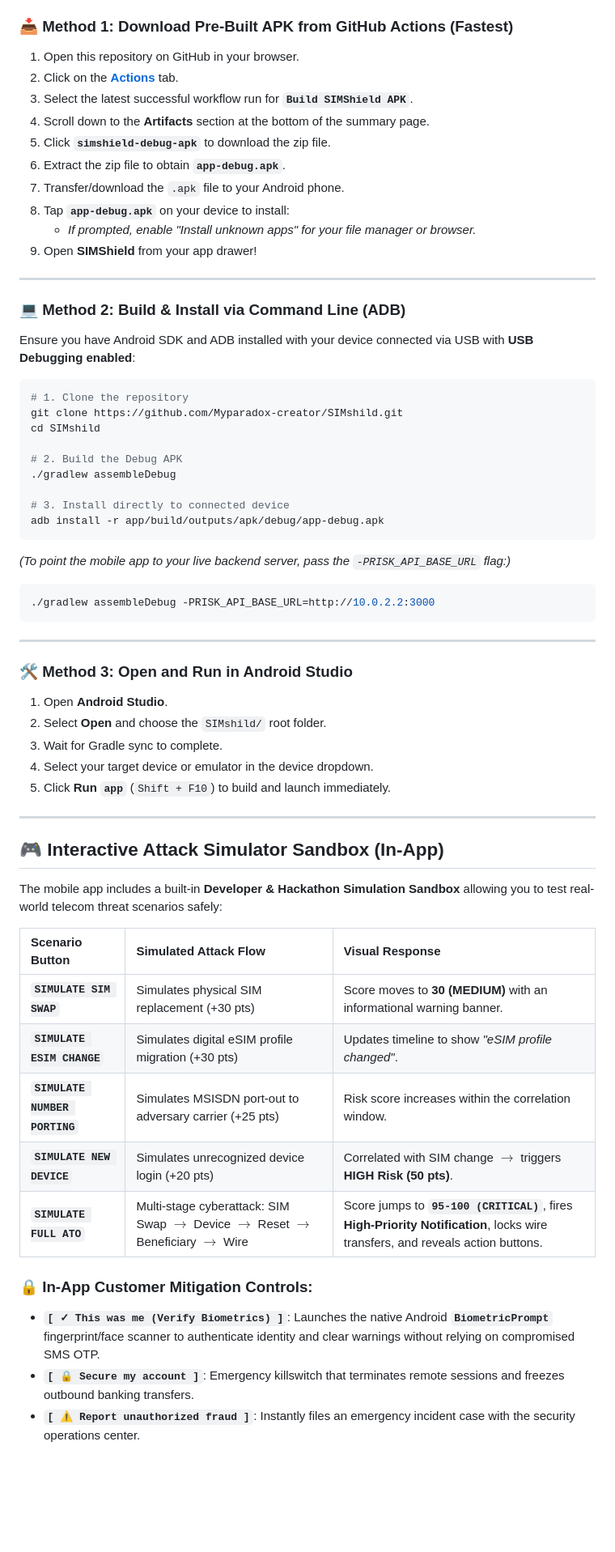
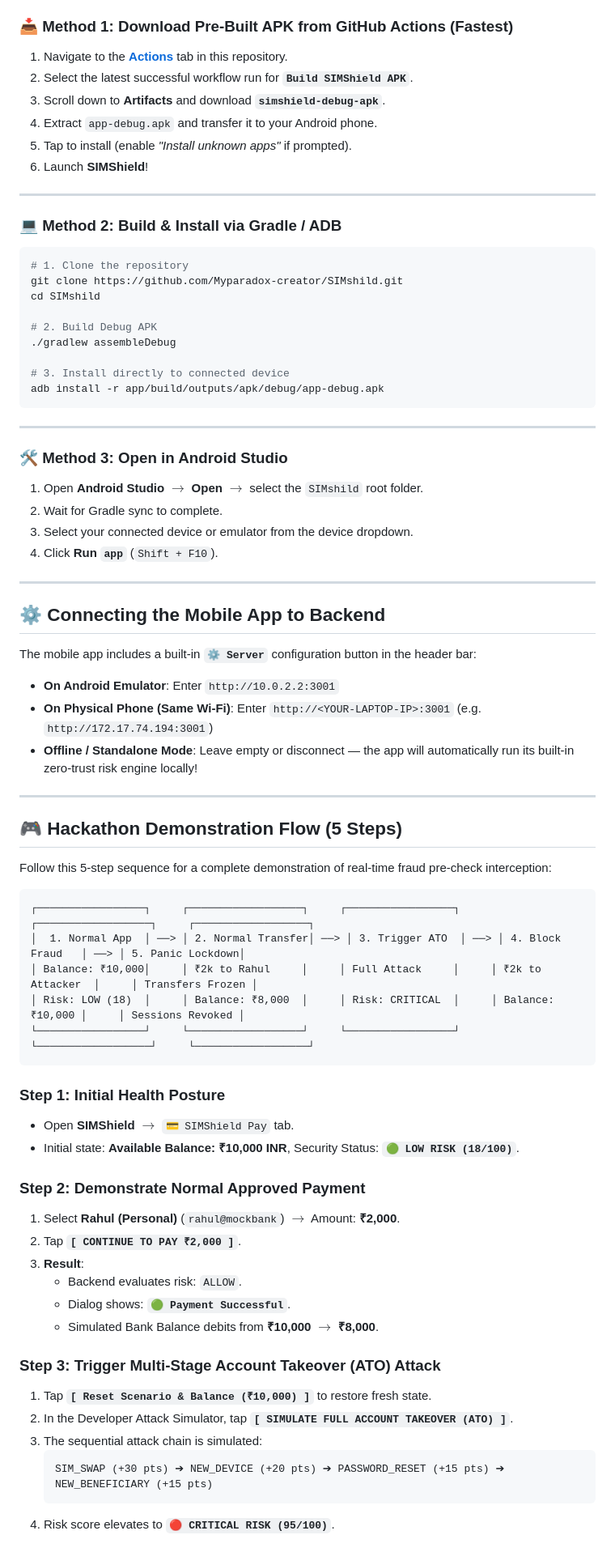
Before and after one commit to Myparadox-creator/SIMshild, a Markdown page: README.md, the part around one of its changes. Shown at 81% size. Rendered like a GitHub page; blank space fills up the shorter version.

Commit message:
docs: Update README.md with SIMShield Pay integration, pre-check interception, demo flow, and 34 passing tests

````diff
--- a/README.md
+++ b/README.md
@@ -76,65 +86,80 @@ You can install the **SIMShield Android Client (v1.1.0)** on your Android device
 
 ### 📥 Method 1: Download Pre-Built APK from GitHub Actions (Fastest)
 
-1. Open this repository on GitHub in your browser.
-2. Click on the **[Actions](https://github.com/Myparadox-creator/SIMshild/actions)** tab.
-3. Select the latest successful workflow run for **`Build SIMShield APK`**.
-4. Scroll down to the **Artifacts** section at the bottom of the summary page.
-5. Click **`simshield-debug-apk`** to download the zip file.
-6. Extract the zip file to obtain **`app-debug.apk`**.
-7. Transfer/download the `.apk` file to your Android phone.
-8. Tap **`app-debug.apk`** on your device to install:
-   * *If prompted, enable "Install unknown apps" for your file manager or browser.*
-9. Open **SIMShield** from your app drawer!
+1. Navigate to the **[Actions](https://github.com/Myparadox-creator/SIMshild/actions)** tab in this repository.
+2. Select the latest successful workflow run for **`Build SIMShield APK`**.
+3. Scroll down to **Artifacts** and download **`simshield-debug-apk`**.
+4. Extract `app-debug.apk` and transfer it to your Android phone.
+5. Tap to install (enable *"Install unknown apps"* if prompted).
+6. Launch **SIMShield**!
 
 ---
 
-### 💻 Method 2: Build & Install via Command Line (ADB)
-
-Ensure you have Android SDK and ADB installed with your device connected via USB with **USB Debugging enabled**:
+### 💻 Method 2: Build & Install via Gradle / ADB
 
 ```bash
 # 1. Clone the repository
 git clone https://github.com/Myparadox-creator/SIMshild.git
 cd SIMshild
 
-# 2. Build the Debug APK
+# 2. Build Debug APK
 ./gradlew assembleDebug
 
 # 3. Install directly to connected device
 adb install -r app/build/outputs/apk/debug/app-debug.apk
 ```
 
-*(To point the mobile app to your live backend server, pass the `-PRISK_API_BASE_URL` flag:)*
-```bash
-./gradlew assembleDebug -PRISK_API_BASE_URL=http://10.0.2.2:3000
-```
+---
+
+### 🛠️ Method 3: Open in Android Studio
+
+1. Open **Android Studio** $\rightarrow$ **Open** $\rightarrow$ select the `SIMshild` root folder.
+2. Wait for Gradle sync to complete.
+3. Select your connected device or emulator from the device dropdown.
+4. Click **Run `app`** (`Shift + F10`).
 
 ---
 
-### 🛠️ Method 3: Open and Run in Android Studio
+## ⚙️ Connecting the Mobile App to Backend
 
-1. Open **Android Studio**.
-2. Select **Open** and choose the `SIMshild/` root folder.
-3. Wait for Gradle sync to complete.
-4. Select your target device or emulator in the device dropdown.
-5. Click **Run `app`** (`Shift + F10`) to build and launch immediately.
+The mobile app includes a built-in **`⚙️ Server`** configuration button in the header bar:
+
+* **On Android Emulator**: Enter `http://10.0.2.2:3001`
+* **On Physical Phone (Same Wi-Fi)**: Enter `http://<YOUR-LAPTOP-IP>:3001` (e.g. `http://172.17.74.194:3001`)
+* **Offline / Standalone Mode**: Leave empty or disconnect — the app will automatically run its built-in zero-trust risk engine locally!
 
 ---
 
-## 🎮 Interactive Attack Simulator Sandbox (In-App)
+## 🎮 Hackathon Demonstration Flow (5 Steps)
 
-The mobile app includes a built-in **Developer & Hackathon Simulation Sandbox** allowing you to test real-world telecom threat scenarios safely:
+Follow this 5-step sequence for a complete demonstration of real-time fraud pre-check interception:
 
-| Scenario Button | Simulated Attack Flow | Visual Response |
-| :--- | :--- | :--- |
-| **`SIMULATE SIM SWAP`** | Simulates physical SIM replacement (+30 pts) | Score moves to **30 (MEDIUM)** with an informational warning banner. |
-| **`SIMULATE ESIM CHANGE`** | Simulates digital eSIM profile migration (+30 pts) | Updates timeline to show *"eSIM profile changed"*. |
-| **`SIMULATE NUMBER PORTING`** | Simulates MSISDN port-out to adversary carrier (+25 pts) | Risk score increases within the correlation window. |
-| **`SIMULATE NEW DEVICE`** | Simulates unrecognized device login (+20 pts) | Correlated with SIM change $\rightarrow$ triggers **HIGH Risk (50 pts)**. |
-| **`SIMULATE FULL ATO`** | Multi-stage cyberattack: SIM Swap $\rightarrow$ Device $\rightarrow$ Reset $\rightarrow$ Beneficiary $\rightarrow$ Wire | Score jumps to **`95-100 (CRITICAL)`**, fires **High-Priority Notification**, locks wire transfers, and reveals action buttons. |
+```
+┌─────────────────┐     ┌──────────────────┐     ┌─────────────────┐     ┌──────────────────┐     ┌──────────────────┐
+│  1. Normal App  │ ──> │ 2. Normal Transfer│ ──> │ 3. Trigger ATO  │ ──> │ 4. Block Fraud   │ ──> │ 5. Panic Lockdown│
+│ Balance: ₹10,000│     │ ₹2k to Rahul     │     │ Full Attack     │     │ ₹2k to Attacker  │     │ Transfers Frozen │
+│ Risk: LOW (18)  │     │ Balance: ₹8,000  │     │ Risk: CRITICAL  │     │ Balance: ₹10,000 │     │ Sessions Revoked │
+└─────────────────┘     └──────────────────┘     └─────────────────┘     └──────────────────┘     └──────────────────┘
+```
 
-### 🔒 In-App Customer Mitigation Controls:
-* **`[ ✓ This was me (Verify Biometrics) ]`**: Launches the native Android **`BiometricPrompt`** fingerprint/face scanner to authenticate identity and clear warnings without relying on compromised SMS OTP.
-* **`[ 🔒 Secure my account ]`**: Emergency killswitch that terminates remote sessions and freezes outbound banking transfers.
-* **`[ ⚠️ Report unauthorized fraud ]`**: Instantly files an emergency incident case with the security operations center.
+### Step 1: Initial Health Posture
+* Open **SIMShield** $\rightarrow$ `💳 SIMShield Pay` tab.
+* Initial state: **Available Balance: ₹10,000 INR**, Security Status: **`🟢 LOW RISK (18/100)`**.
+
+### Step 2: Demonstrate Normal Approved Payment
+1. Select **Rahul (Personal)** (`rahul@mockbank`) $\rightarrow$ Amount: **₹2,000**.
+2. Tap **`[ CONTINUE TO PAY ₹2,000 ]`**.
+3. **Result**:
+   - Backend evaluates risk: `ALLOW`.
+   - Dialog shows: **`🟢 Payment Successful`**.
+   - Simulated Bank Balance debits from **₹10,000 $\rightarrow$ ₹8,000**.
+
+### Step 3: Trigger Multi-Stage Account Takeover (ATO) Attack
+1. Tap **`[ Reset Scenario & Balance (₹10,000) ]`** to restore fresh state.
+2. In the Developer Attack Simulator, tap **`[ SIMULATE FULL ACCOUNT TAKEOVER (ATO) ]`**.
+3. The sequential attack chain is simulated:
+   ```text
+   SIM_SWAP (+30 pts) ➔ NEW_DEVICE (+20 pts) ➔ PASSWORD_RESET (+15 pts) ➔ NEW_BENEFICIARY (+15 pts)
+   ```
+4. Risk score elevates to **`🔴 CRITICAL RISK (95/100)`**.
+
````
Also changed, not shown: other parts of README.md (+153 -92 lines).
